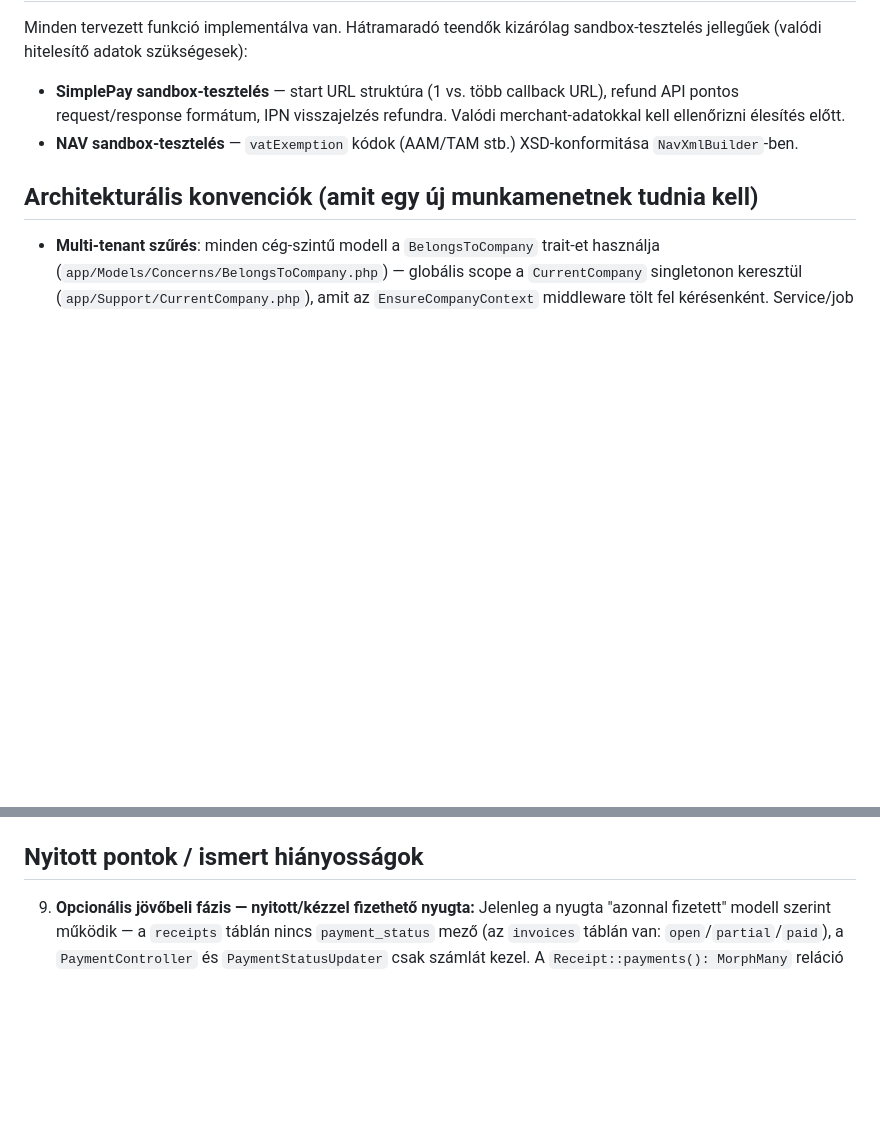
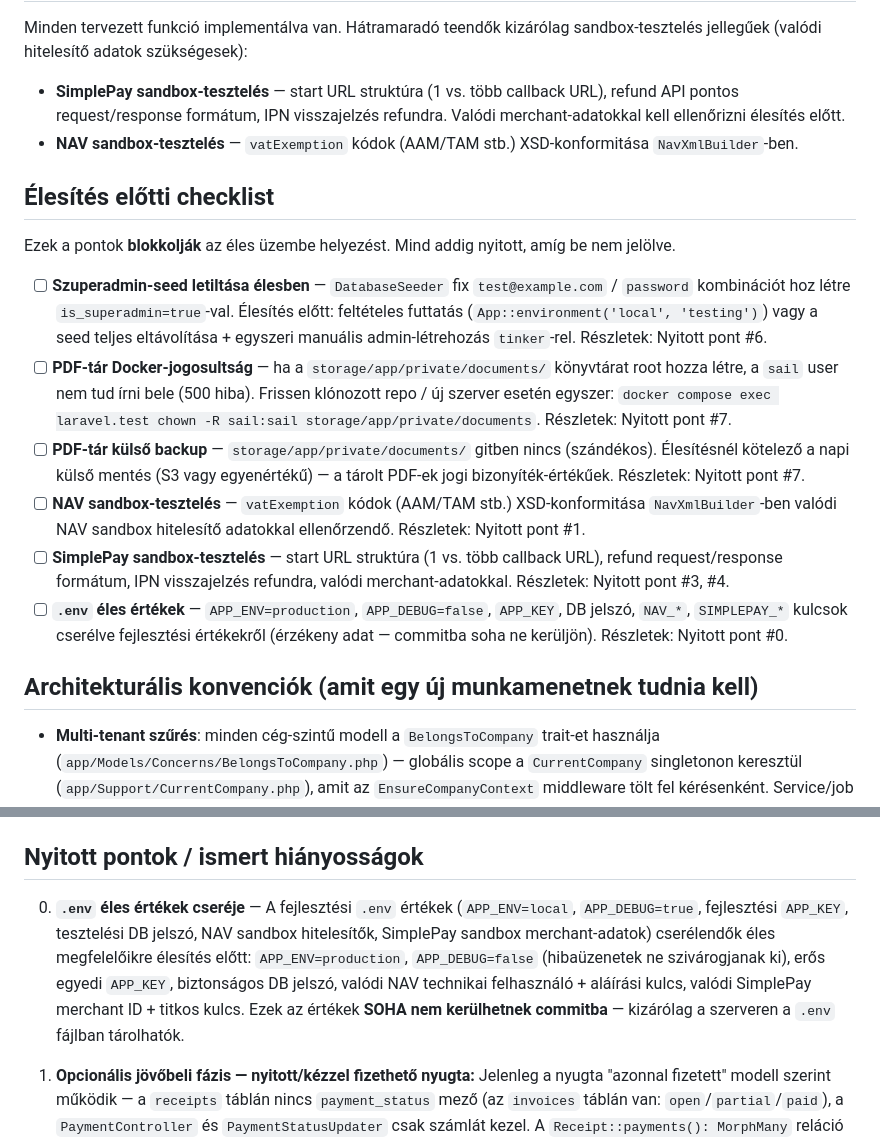
Before and after one commit to Szolke/erp-system, a Markdown page: docs/progress.md, 2 parts joined by grey strips. Drawn GitHub-style; blank space fills up the shorter version.

Commit message:
Add go-live checklist and .env open issue to progress.md

```diff
--- a/docs/progress.md
+++ b/docs/progress.md
@@ -60,6 +60,17 @@ Minden tervezett funkció implementálva van. Hátramaradó teendők kizárólag
 - **SimplePay sandbox-tesztelés** — start URL struktúra (1 vs. több callback URL), refund API pontos request/response formátum, IPN visszajelzés refundra. Valódi merchant-adatokkal kell ellenőrizni élesítés előtt.
 - **NAV sandbox-tesztelés** — `vatExemption` kódok (AAM/TAM stb.) XSD-konformitása `NavXmlBuilder`-ben.
 
+## Élesítés előtti checklist
+
+Ezek a pontok **blokkolják** az éles üzembe helyezést. Mind addig nyitott, amíg be nem jelölve.
+
+- [ ] **Szuperadmin-seed letiltása élesben** — `DatabaseSeeder` fix `test@example.com` / `password` kombinációt hoz létre `is_superadmin=true`-val. Élesítés előtt: feltételes futtatás (`App::environment('local', 'testing')`) vagy a seed teljes eltávolítása + egyszeri manuális admin-létrehozás `tinker`-rel. Részletek: Nyitott pont #6.
+- [ ] **PDF-tár Docker-jogosultság** — ha a `storage/app/private/documents/` könyvtárat root hozza létre, a `sail` user nem tud írni bele (500 hiba). Frissen klónozott repo / új szerver esetén egyszer: `docker compose exec laravel.test chown -R sail:sail storage/app/private/documents`. Részletek: Nyitott pont #7.
+- [ ] **PDF-tár külső backup** — `storage/app/private/documents/` gitben nincs (szándékos). Élesítésnél kötelező a napi külső mentés (S3 vagy egyenértékű) — a tárolt PDF-ek jogi bizonyíték-értékűek. Részletek: Nyitott pont #7.
+- [ ] **NAV sandbox-tesztelés** — `vatExemption` kódok (AAM/TAM stb.) XSD-konformitása `NavXmlBuilder`-ben valódi NAV sandbox hitelesítő adatokkal ellenőrzendő. Részletek: Nyitott pont #1.
+- [ ] **SimplePay sandbox-tesztelés** — start URL struktúra (1 vs. több callback URL), refund request/response formátum, IPN visszajelzés refundra, valódi merchant-adatokkal. Részletek: Nyitott pont #3, #4.
+- [ ] **`.env` éles értékek** — `APP_ENV=production`, `APP_DEBUG=false`, `APP_KEY`, DB jelszó, `NAV_*`, `SIMPLEPAY_*` kulcsok cserélve fejlesztési értékekről (érzékeny adat — commitba soha ne kerüljön). Részletek: Nyitott pont #0.
+
 ## Architekturális konvenciók (amit egy új munkamenetnek tudnia kell)
 
 - **Multi-tenant szűrés**: minden cég-szintű modell a `BelongsToCompany` trait-et használja (`app/Models/Concerns/BelongsToCompany.php`) — globális scope a `CurrentCompany` singletonon keresztül (`app/Support/CurrentCompany.php`), amit az `EnsureCompanyContext` middleware tölt fel kérésenként. Service/job kontextusban (ahol nincs middleware) explicit `withoutGlobalScope('company')`-t kell használni, ha a company_id-t kézzel adjuk meg (lásd `InvoiceNumberGenerator`, `PermissionChecker`).
@@ -80,6 +91,8 @@ Minden tervezett funkció implementálva van. Hátramaradó teendők kizárólag
 
 ## Nyitott pontok / ismert hiányosságok
 
+0. **`.env` éles értékek cseréje** — A fejlesztési `.env` értékek (`APP_ENV=local`, `APP_DEBUG=true`, fejlesztési `APP_KEY`, tesztelési DB jelszó, NAV sandbox hitelesítők, SimplePay sandbox merchant-adatok) cserélendők éles megfelelőikre élesítés előtt: `APP_ENV=production`, `APP_DEBUG=false` (hibaüzenetek ne szivárogjanak ki), erős egyedi `APP_KEY`, biztonságos DB jelszó, valódi NAV technikai felhasználó + aláírási kulcs, valódi SimplePay merchant ID + titkos kulcs. Ezek az értékek **SOHA nem kerülhetnek commitba** — kizárólag a szerveren a `.env` fájlban tárolhatók.
+
 9. **Opcionális jövőbeli fázis — nyitott/kézzel fizethető nyugta:** Jelenleg a nyugta "azonnal fizetett" modell szerint működik — a `receipts` táblán nincs `payment_status` mező (az `invoices` táblán van: `open`/`partial`/`paid`), a `PaymentController` és `PaymentStatusUpdater` csak számlát kezel. A `Receipt::payments(): MorphMany` reláció deklarált a modellen, de jelenleg használaton kívüli. Ha a jövőben szükségessé válik a nyitott/részben fizetett nyugta, az szükségessé teszi: (a) migrációt (`receipts.payment_status` mező — **kockázatos lépés**), (b) `PaymentController`/`PaymentStatusUpdater` kiterjesztést Receiptre, (c) `ReceiptDetailPage` fizetés-szekciót, (d) opcionálisan `CompanySetting::RECEIPT_AUTO_SETTLE` kapcsolót. Jelenlegi állapot a design szándék: a nyugta kiállítása egyben lezárja a fizetési folyamatot.
 
 1. **NAV `vatExemption` case kódok** (AAM/TAM stb. a `vat_rates.nav_code`-ban) — a pontos XSD enumerációt nem sikerült közvetlenül kinyerni, NAV sandbox ellen kell ellenőrizni `NavXmlBuilder`-ben élesítés előtt.
```
